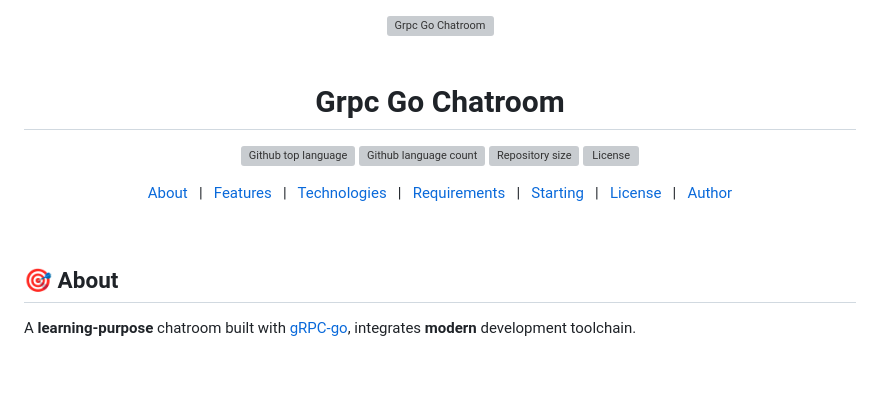
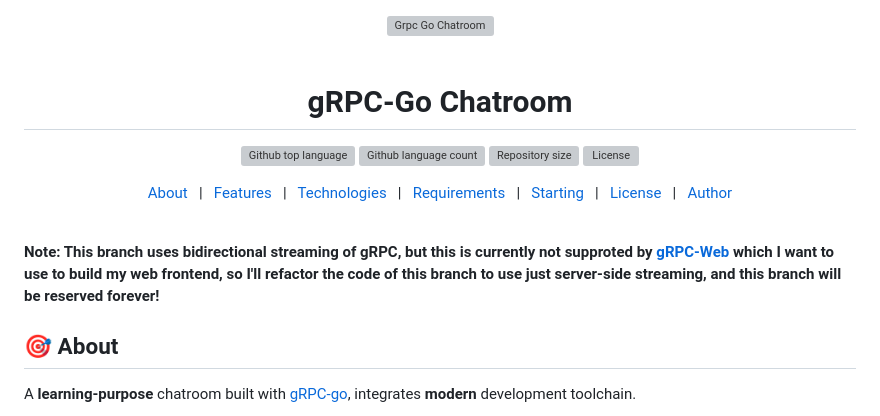
Before and after one commit to zjy-dev/grpc-go-chatroom, a Markdown page: README.md, the part around the change. Rendered like a GitHub page; blank space fills up the shorter version; grey boxes are pictures that could not be loaded.

Commit message:
📃 docs(README): add discription of this branch

```diff
--- a/README.md
+++ b/README.md
@@ -6,7 +6,7 @@
   <!-- <a href="https://grpcgochatroom.netlify.app">Demo</a> -->
 </div>
 
-<h1 align="center">Grpc Go Chatroom</h1>
+<h1 align="center">gRPC-Go Chatroom</h1>
 
 <p align="center">
   <img alt="Github top language" src="https://img.shields.io/github/languages/top/zjy-dev/grpc-go-chatroom?color=56BEB8">
@@ -43,6 +43,8 @@
 </p>
 
 <br>
+
+**Note: This branch uses bidirectional streaming of gRPC, but this is currently not supproted by [gRPC-Web](https://github.com/grpc/grpc-web) which I want to use to build my web frontend, so I'll refactor the code of this branch to use just server-side streaming, and this branch will be reserved forever!**
 
 ## :dart: About ##
 
```
